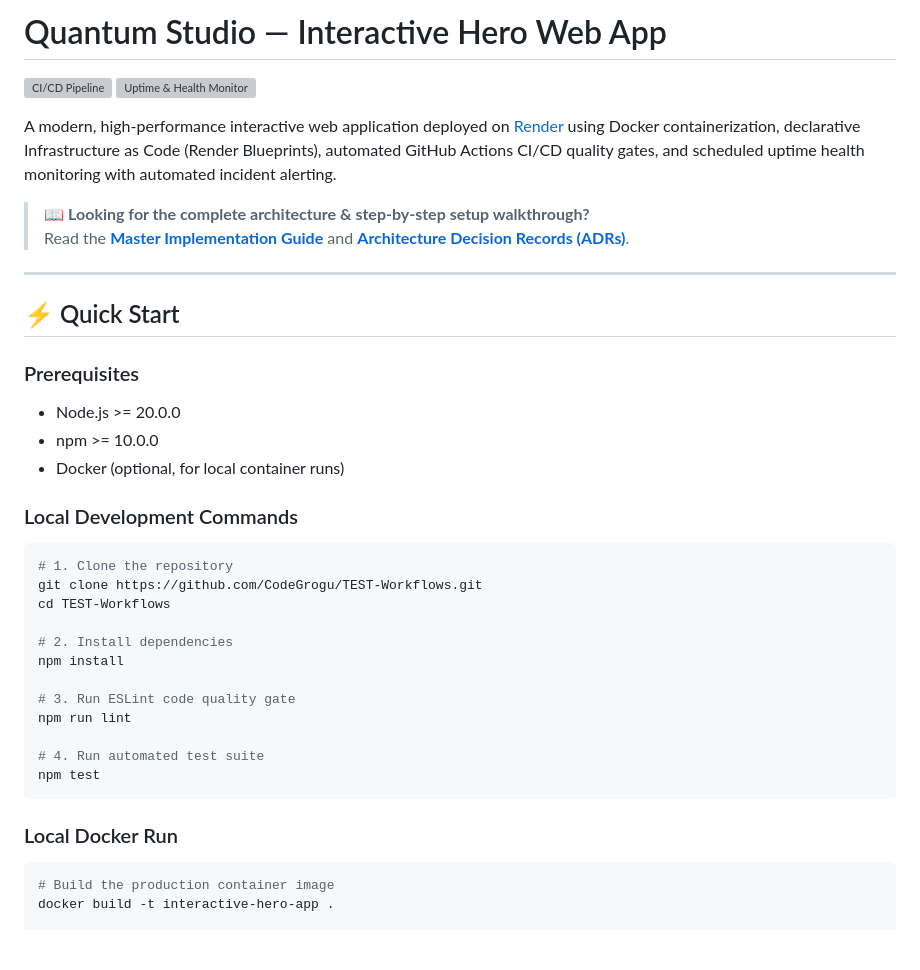
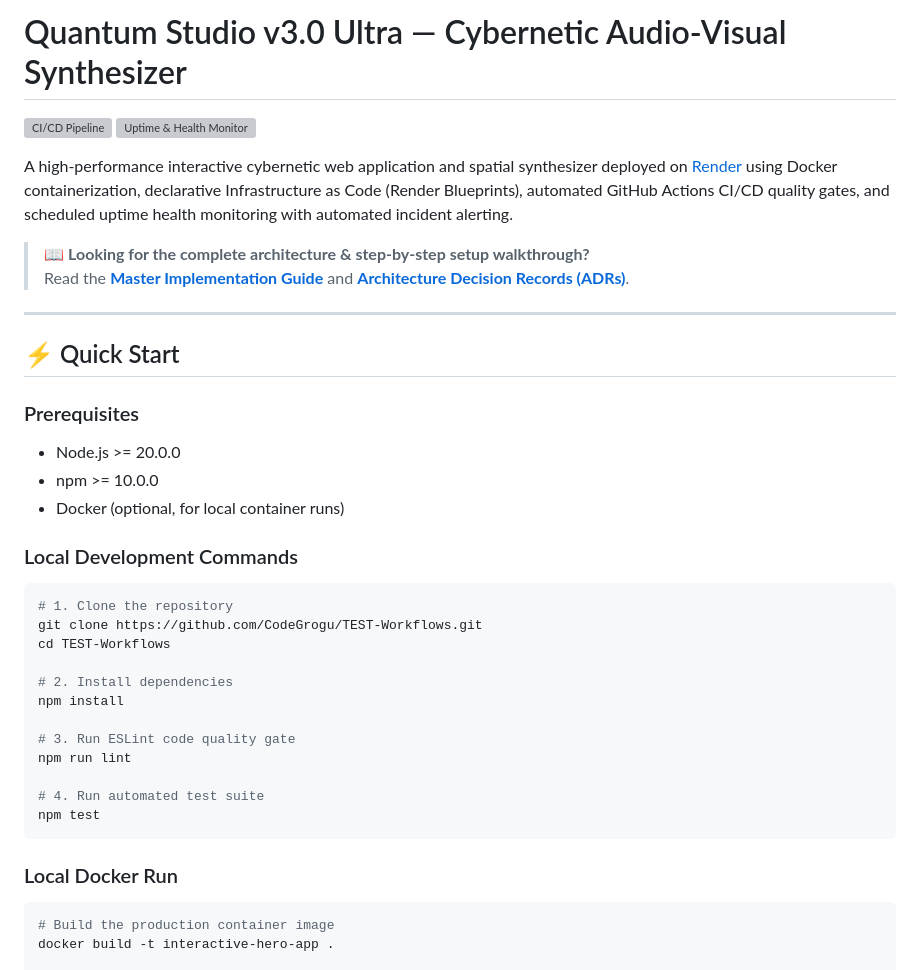
Before and after one commit to CodeGrogu/TEST-Workflows, a Markdown page: README.md, the part around one of its changes. Drawn GitHub-style; blank space fills up the shorter version; grey boxes are pictures that could not be loaded.

````diff
--- a/README.md
+++ b/README.md
@@ -1,9 +1,9 @@
-# Quantum Studio — Interactive Hero Web App
+# Quantum Studio v3.0 Ultra — Cybernetic Audio-Visual Synthesizer
 
 [![CI/CD Pipeline](https://github.com/CodeGrogu/TEST-Workflows/actions/workflows/ci-cd.yml/badge.svg)](https://github.com/CodeGrogu/TEST-Workflows/actions/workflows/ci-cd.yml)
 [![Uptime & Health Monitor](https://github.com/CodeGrogu/TEST-Workflows/actions/workflows/uptime-monitor.yml/badge.svg)](https://github.com/CodeGrogu/TEST-Workflows/actions/workflows/uptime-monitor.yml)
 
-A modern, high-performance interactive web application deployed on [Render](https://render.com) using Docker containerization, declarative Infrastructure as Code (Render Blueprints), automated GitHub Actions CI/CD quality gates, and scheduled uptime health monitoring with automated incident alerting.
+A high-performance interactive cybernetic web application and spatial synthesizer deployed on [Render](https://render.com) using Docker containerization, declarative Infrastructure as Code (Render Blueprints), automated GitHub Actions CI/CD quality gates, and scheduled uptime health monitoring with automated incident alerting.
 
 > 📖 **Looking for the complete architecture & step-by-step setup walkthrough?**
 > Read the [**Master Implementation Guide**](docs/IMPLEMENTATION_GUIDE.md) and [**Architecture Decision Records (ADRs)**](docs/decisions/).
@@ -13,11 +13,13 @@ A modern, high-performance interactive web application deployed on [Render](http
 ## ⚡ Quick Start
 
 ### Prerequisites
+
 - Node.js >= 20.0.0
 - npm >= 10.0.0
 - Docker (optional, for local container runs)
 
 ### Local Development Commands
+
 ```bash
 # 1. Clone the repository
 git clone https://github.com/CodeGrogu/TEST-Workflows.git
@@ -34,6 +36,7 @@ npm test
 ```
 
 ### Local Docker Run
+
 ```bash
 # Build the production container image
 docker build -t interactive-hero-app .
````
Also changed, not shown: other parts of README.md (+16 -7 lines), docs/IMPLEMENTATION_GUIDE.md (+12 -8 lines), docs/decisions/ADR-003-web-audio-synth-sequencer-and-canvas-physics.md (added, +40 -0 lines).
